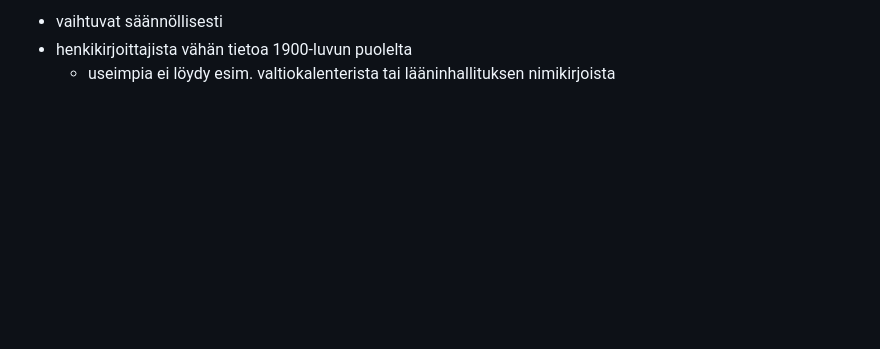
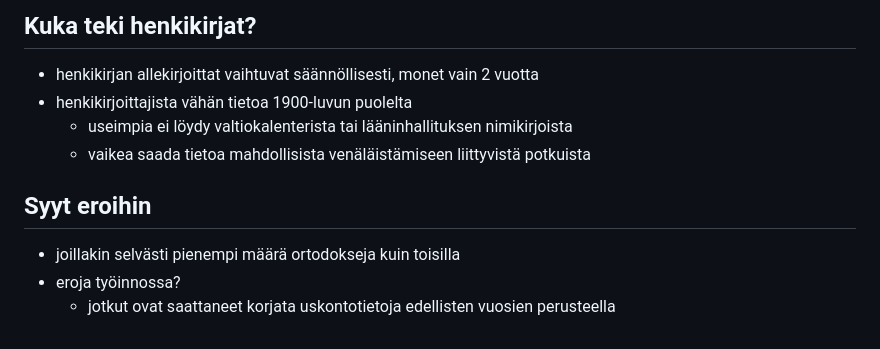
Before and after one commit to AnttiHaerkoenen/luennot, a Markdown page: hitu-2022/puuttuvat-ortodoksit.md, the part around the change printed below. Drawn GitHub-style; blank space fills up the shorter version.

```diff
--- a/hitu-2022/puuttuvat-ortodoksit.md
+++ b/hitu-2022/puuttuvat-ortodoksit.md
@@ -54,4 +75,13 @@
 
-- vaihtuvat säännöllisesti
+## Kuka teki henkikirjat?
+
+- henkikirjan allekirjoittat vaihtuvat säännöllisesti, monet vain 2 vuotta
 - henkikirjoittajista vähän tietoa 1900-luvun puolelta
-  * useimpia ei löydy esim. valtiokalenterista tai lääninhallituksen nimikirjoista
+  * useimpia ei löydy valtiokalenterista tai lääninhallituksen nimikirjoista
+  * vaikea saada tietoa mahdollisista venäläistämiseen liittyvistä potkuista
+
+## Syyt eroihin
+
+- joillakin selvästi pienempi määrä ortodokseja kuin toisilla
+- eroja työinnossa?
+  * jotkut ovat saattaneet korjata uskontotietoja edellisten vuosien perusteella
```
Also changed, not shown: other parts of hitu-2022/puuttuvat-ortodoksit.md (+26 -5 lines), hitu-2022/img/plan1876_resized.jpg (added), 7 other files.
